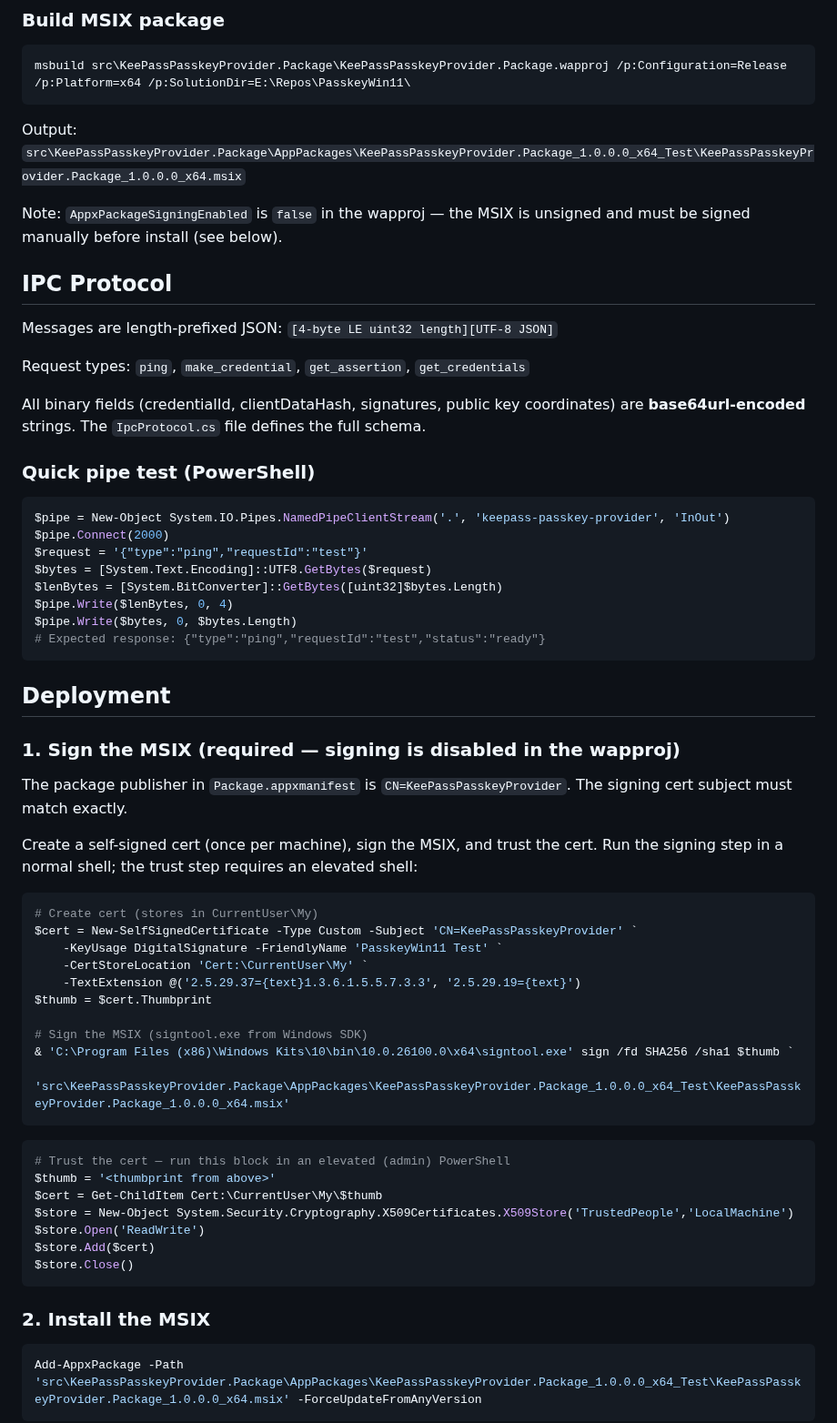
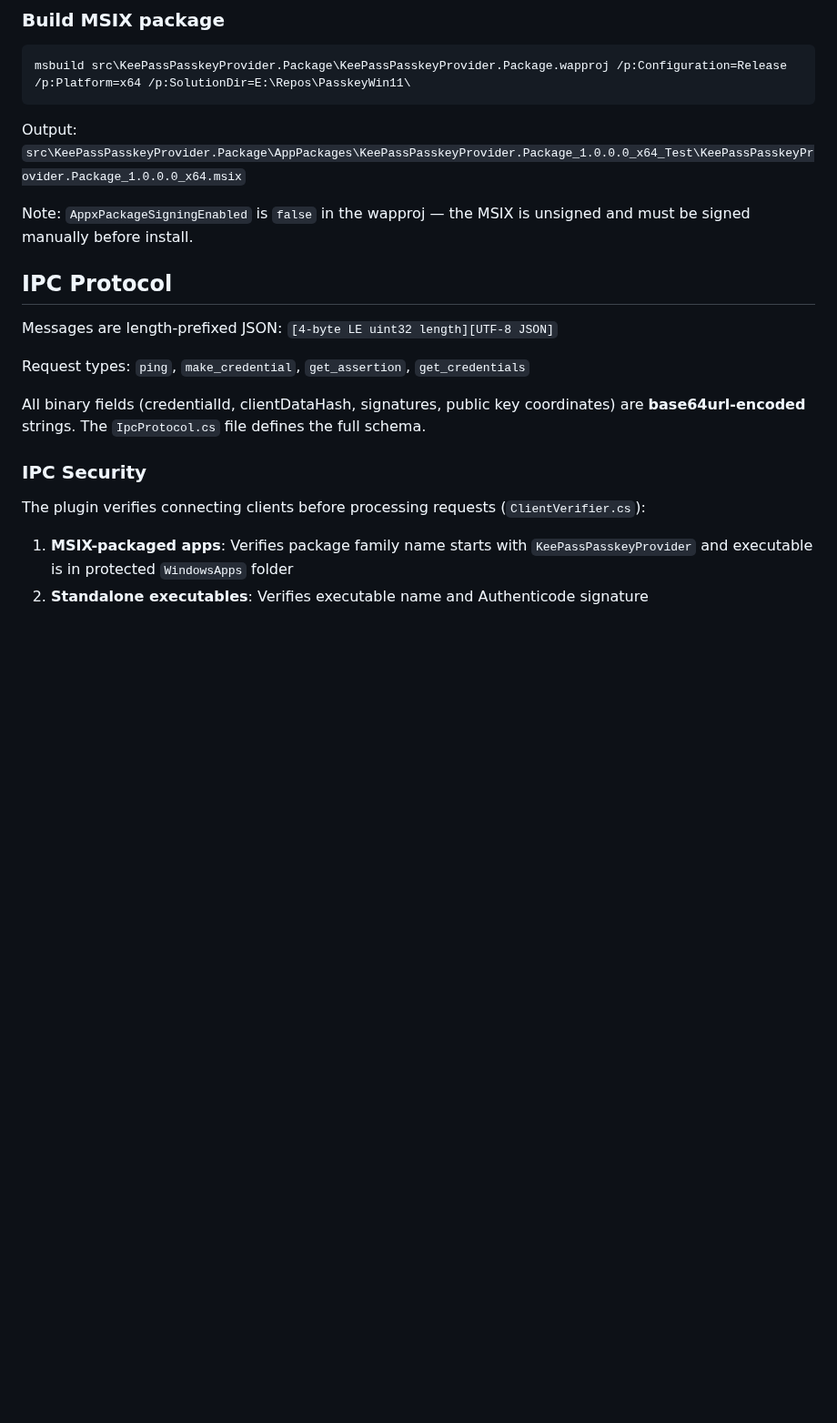
Before and after one commit to yusei36/KeePassPasskey, a Markdown page: CLAUDE.md, the part around one of its changes. Shown at 91% size. Drawn GitHub-style; blank space fills up the shorter version.

````diff
--- a/CLAUDE.md
+++ b/CLAUDE.md
@@ -47,7 +48,7 @@ msbuild src\KeePassPasskeyProvider.Package\KeePassPasskeyProvider.Package.wappro
 ```
 Output: `src\KeePassPasskeyProvider.Package\AppPackages\KeePassPasskeyProvider.Package_1.0.0.0_x64_Test\KeePassPasskeyProvider.Package_1.0.0.0_x64.msix`
 
-Note: `AppxPackageSigningEnabled` is `false` in the wapproj — the MSIX is unsigned and must be signed manually before install (see below).
+Note: `AppxPackageSigningEnabled` is `false` in the wapproj — the MSIX is unsigned and must be signed manually before install.
 
 ## IPC Protocol
 
@@ -57,52 +58,10 @@ Request types: `ping`, `make_credential`, `get_assertion`, `get_credentials`
 
 All binary fields (credentialId, clientDataHash, signatures, public key coordinates) are **base64url-encoded** strings. The `IpcProtocol.cs` file defines the full schema.
 
-### Quick pipe test (PowerShell)
-```powershell
-$pipe = New-Object System.IO.Pipes.NamedPipeClientStream('.', 'keepass-passkey-provider', 'InOut')
-$pipe.Connect(2000)
-$request = '{"type":"ping","requestId":"test"}'
-$bytes = [System.Text.Encoding]::UTF8.GetBytes($request)
-$lenBytes = [System.BitConverter]::GetBytes([uint32]$bytes.Length)
-$pipe.Write($lenBytes, 0, 4)
-$pipe.Write($bytes, 0, $bytes.Length)
-# Expected response: {"type":"ping","requestId":"test","status":"ready"}
-```
+### IPC Security
 
-## Deployment
+The plugin verifies connecting clients before processing requests (`ClientVerifier.cs`):
 
-### 1. Sign the MSIX (required — signing is disabled in the wapproj)
+1. **MSIX-packaged apps**: Verifies package family name starts with `KeePassPasskeyProvider` and executable is in protected `WindowsApps` folder
+2. **Standalone executables**: Verifies executable name and Authenticode signature
 
-The package publisher in `Package.appxmanifest` is `CN=KeePassPasskeyProvider`. The signing cert subject must match exactly.
-
-Create a self-signed cert (once per machine), sign the MSIX, and trust the cert. Run the signing step in a normal shell; the trust step requires an elevated shell:
-
-```powershell
-# Create cert (stores in CurrentUser\My)
-$cert = New-SelfSignedCertificate -Type Custom -Subject 'CN=KeePassPasskeyProvider' `
-    -KeyUsage DigitalSignature -FriendlyName 'PasskeyWin11 Test' `
-    -CertStoreLocation 'Cert:\CurrentUser\My' `
-    -TextExtension @('2.5.29.37={text}1.3.6.1.5.5.7.3.3', '2.5.29.19={text}')
-$thumb = $cert.Thumbprint
-
-# Sign the MSIX (signtool.exe from Windows SDK)
-& 'C:\Program Files (x86)\Windows Kits\10\bin\10.0.26100.0\x64\signtool.exe' sign /fd SHA256 /sha1 $thumb `
-    'src\KeePassPasskeyProvider.Package\AppPackages\KeePassPasskeyProvider.Package_1.0.0.0_x64_Test\KeePassPasskeyProvider.Package_1.0.0.0_x64.msix'
-```
-
-```powershell
-# Trust the cert — run this block in an elevated (admin) PowerShell
-$thumb = '<thumbprint from above>'
-$cert = Get-ChildItem Cert:\CurrentUser\My\$thumb
-$store = New-Object System.Security.Cryptography.X509Certificates.X509Store('TrustedPeople','LocalMachine')
-$store.Open('ReadWrite')
-$store.Add($cert)
-$store.Close()
-```
-
-### 2. Install the MSIX
-
-```powershell
-Add-AppxPackage -Path 'src\KeePassPasskeyProvider.Package\AppPackages\KeePassPasskeyProvider.Package_1.0.0.0_x64_Test\KeePassPasskeyProvider.Package_1.0.0.0_x64.msix' -ForceUpdateFromAnyVersion
-```
-
````
Also changed, not shown: other parts of CLAUDE.md (+10 -22 lines).
